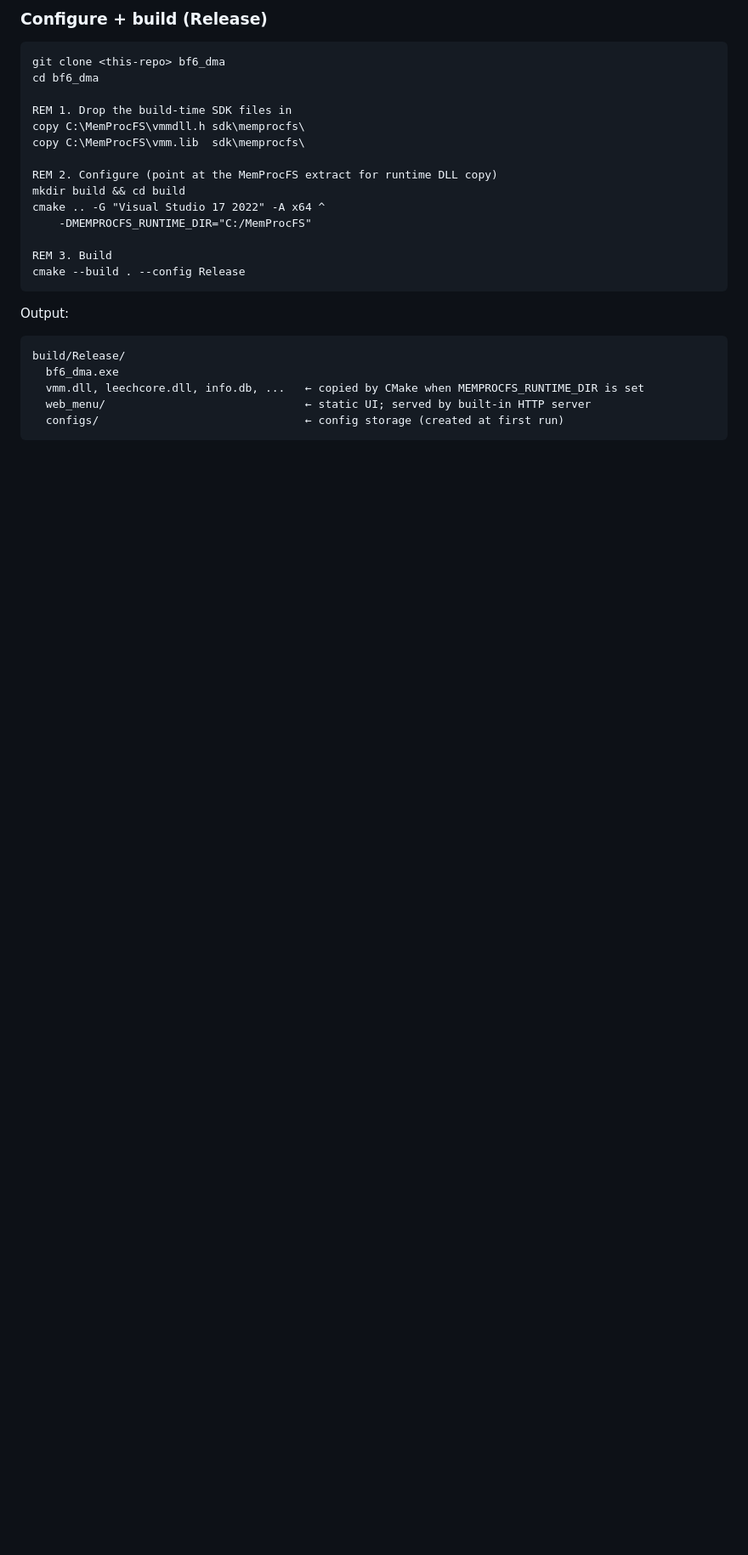
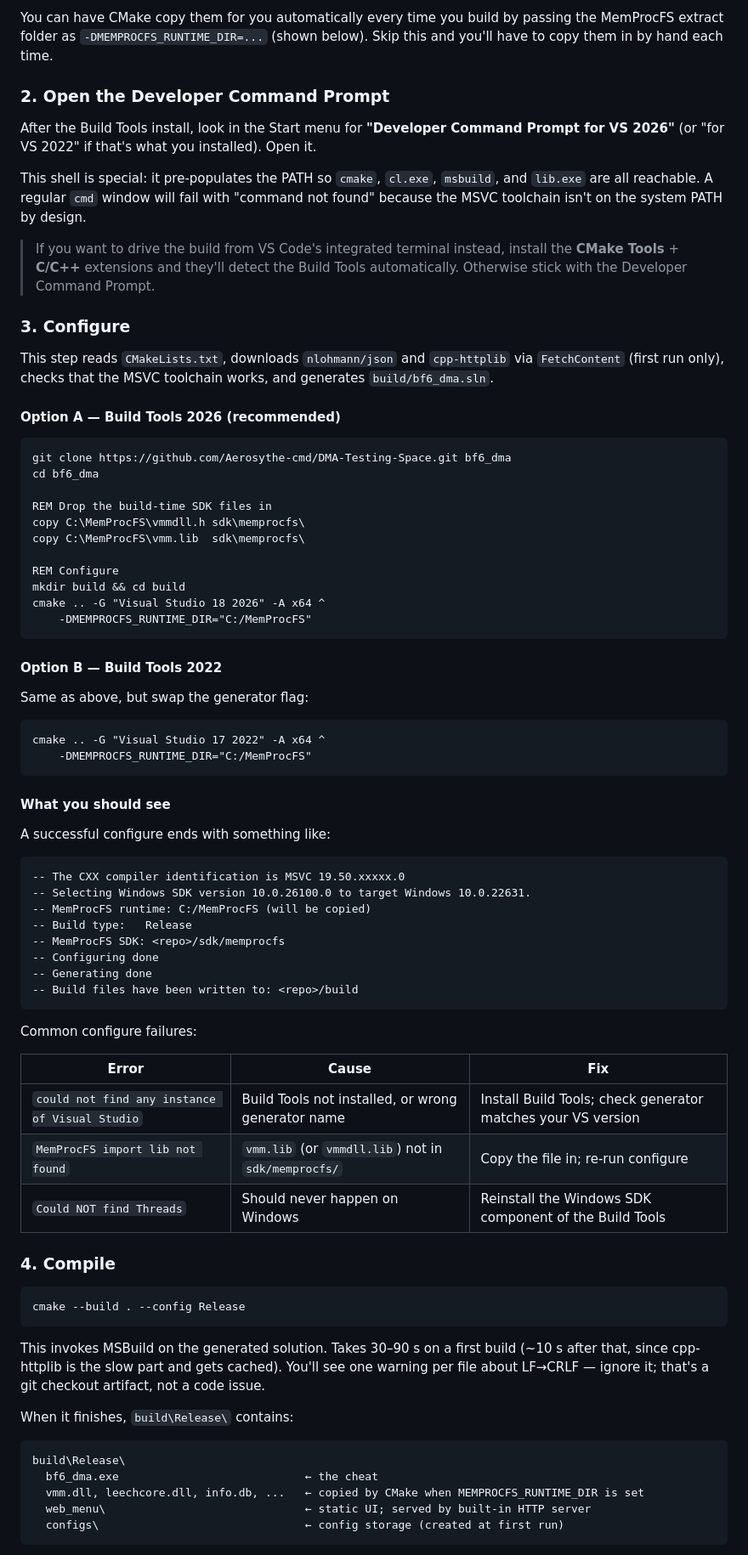
Before and after one commit to Aerosythe-cmd/DMA-Testing-Space, a Markdown page: README.md, the part around one of its changes. Shown at 85% size. GitHub-like rendering; blank space fills up the shorter version.

````diff
--- a/README.md
+++ b/README.md
@@ -106,30 +120,81 @@ You can have CMake copy them for you by passing the extracted folder as `MEMPROC
 
-### Configure + build (Release)
+You can have CMake copy them for you automatically every time you build by passing the MemProcFS extract folder as `-DMEMPROCFS_RUNTIME_DIR=...` (shown below). Skip this and you'll have to copy them in by hand each time.
+
+### 2. Open the Developer Command Prompt
+
+After the Build Tools install, look in the Start menu for **"Developer Command Prompt for VS 2026"** (or "for VS 2022" if that's what you installed). Open it.
+
+This shell is special: it pre-populates the PATH so `cmake`, `cl.exe`, `msbuild`, and `lib.exe` are all reachable. A regular `cmd` window will fail with "command not found" because the MSVC toolchain isn't on the system PATH by design.
+
+> If you want to drive the build from VS Code's integrated terminal instead, install the **CMake Tools** + **C/C++** extensions and they'll detect the Build Tools automatically. Otherwise stick with the Developer Command Prompt.
+
+### 3. Configure
+
+This step reads `CMakeLists.txt`, downloads `nlohmann/json` and `cpp-httplib` via `FetchContent` (first run only), checks that the MSVC toolchain works, and generates `build/bf6_dma.sln`.
+
+#### Option A — Build Tools 2026 (recommended)
 
 ```bat
-git clone <this-repo> bf6_dma
+git clone https://github.com/Aerosythe-cmd/DMA-Testing-Space.git bf6_dma
 cd bf6_dma
 
-REM 1. Drop the build-time SDK files in
+REM Drop the build-time SDK files in
 copy C:\MemProcFS\vmmdll.h sdk\memprocfs\
 copy C:\MemProcFS\vmm.lib  sdk\memprocfs\
 
-REM 2. Configure (point at the MemProcFS extract for runtime DLL copy)
+REM Configure
 mkdir build && cd build
+cmake .. -G "Visual Studio 18 2026" -A x64 ^
+    -DMEMPROCFS_RUNTIME_DIR="C:/MemProcFS"
+```
+
+#### Option B — Build Tools 2022
+
+Same as above, but swap the generator flag:
+
+```bat
 cmake .. -G "Visual Studio 17 2022" -A x64 ^
     -DMEMPROCFS_RUNTIME_DIR="C:/MemProcFS"
+```
 
-REM 3. Build
+#### What you should see
+
+A successful configure ends with something like:
+
+```
+-- The CXX compiler identification is MSVC 19.50.xxxxx.0
+-- Selecting Windows SDK version 10.0.26100.0 to target Windows 10.0.22631.
+-- MemProcFS runtime: C:/MemProcFS (will be copied)
+-- Build type:   Release
+-- MemProcFS SDK: <repo>/sdk/memprocfs
+-- Configuring done
+-- Generating done
+-- Build files have been written to: <repo>/build
+```
+
+Common configure failures:
+
+| Error | Cause | Fix |
+|---|---|---|
+| `could not find any instance of Visual Studio` | Build Tools not installed, or wrong generator name | Install Build Tools; check generator matches your VS version |
+| `MemProcFS import lib not found` | `vmm.lib` (or `vmmdll.lib`) not in `sdk/memprocfs/` | Copy the file in; re-run configure |
+| `Could NOT find Threads` | Should never happen on Windows | Reinstall the Windows SDK component of the Build Tools |
+
+### 4. Compile
+
+```bat
 cmake --build . --config Release
 ```
 
-Output:
+This invokes MSBuild on the generated solution. Takes 30–90 s on a first build (~10 s after that, since cpp-httplib is the slow part and gets cached). You'll see one warning per file about LF→CRLF — ignore it; that's a git checkout artifact, not a code issue.
+
+When it finishes, `build\Release\` contains:
 
 ```
-build/Release/
-  bf6_dma.exe
+build\Release\
+  bf6_dma.exe                            ← the cheat
   vmm.dll, leechcore.dll, info.db, ...   ← copied by CMake when MEMPROCFS_RUNTIME_DIR is set
-  web_menu/                              ← static UI; served by built-in HTTP server
-  configs/                               ← config storage (created at first run)
+  web_menu\                              ← static UI; served by built-in HTTP server
+  configs\                               ← config storage (created at first run)
 ```
 
````
Also changed, not shown: other parts of README.md (+51 -16 lines).
